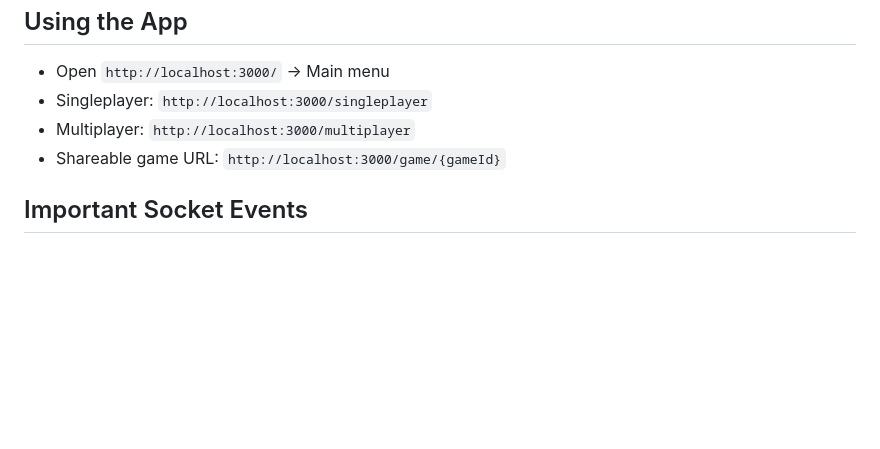
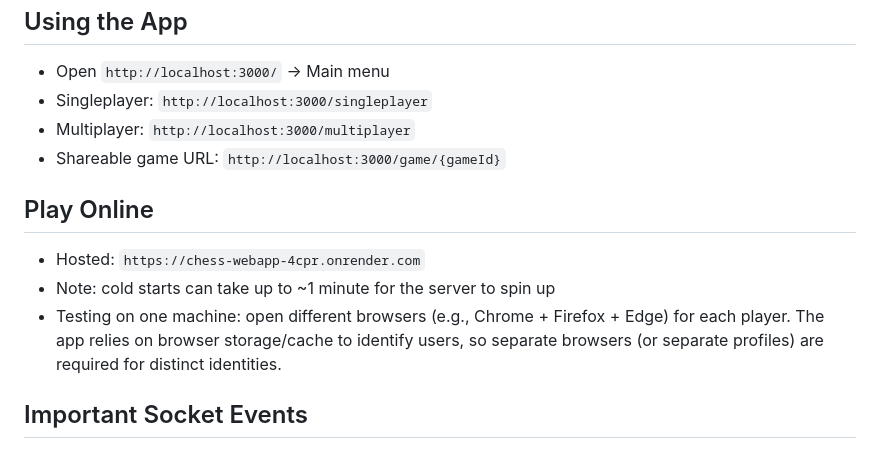
Before and after one commit to OneAutumnLeaf4700/Chess-Webapp, a Markdown page: README.md, the part around the change. Drawn GitHub-style; blank space fills up the shorter version.

Commit message:
docs: add online play link, cold start note, and testing tip

```diff
--- a/README.md
+++ b/README.md
@@ -84,6 +84,11 @@ Server will run at `http://localhost:3000` and serve the client.
 - Multiplayer: `http://localhost:3000/multiplayer`
 - Shareable game URL: `http://localhost:3000/game/{gameId}`
 
+## Play Online
+- Hosted: `https://chess-webapp-4cpr.onrender.com`
+- Note: cold starts can take up to ~1 minute for the server to spin up
+- Testing on one machine: open different browsers (e.g., Chrome + Firefox + Edge) for each player. The app relies on browser storage/cache to identify users, so separate browsers (or separate profiles) are required for distinct identities.
+
 ## Important Socket Events
 - Server → Client
   - `teamAssignment(team)` → "white" or "black"
```
